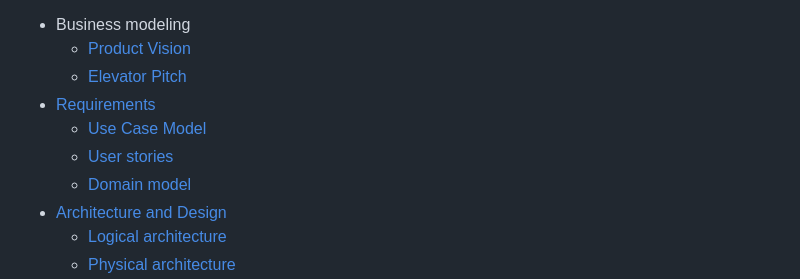
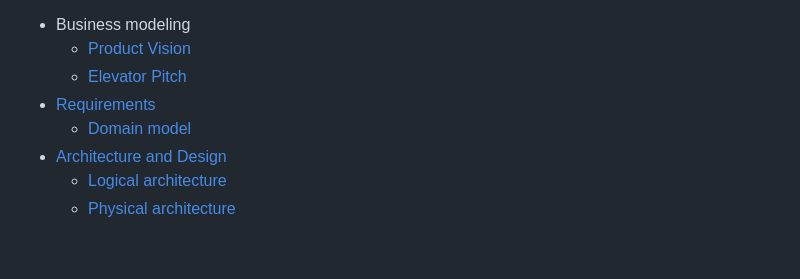
Before and after one commit to manelneto/FootLinker, a Markdown page: README.md, the part around the change. Rendered like a GitHub page; blank space fills up the shorter version.

```diff
--- a/README.md
+++ b/README.md
@@ -10,8 +10,6 @@ You can find here details about the product (or mini-app or module), from a high
   * [Product Vision](docs/ProductVision.md)
   * [Elevator Pitch](docs/ElevatorPitch.md)
 * [Requirements](docs/requirements.md)
-  * [Use Case Model](docs/requirements.md#Use-case-model)
-  * [User stories](docs/requirements.md#User-stories)
   * [Domain model](docs/requirements.md#Domain-model)
 * [Architecture and Design](docs/ArchitectureAndDesign.md)
   * [Logical architecture](docs/ArchitectureAndDesign.md#architecture-and-design)
```
Also changed, not shown: docs/requirements.md (+11 -62 lines), images/DomainModel.png (added).
